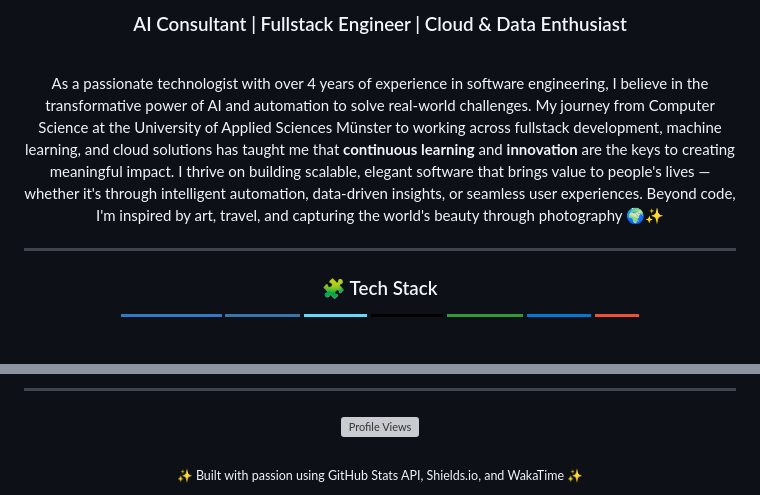
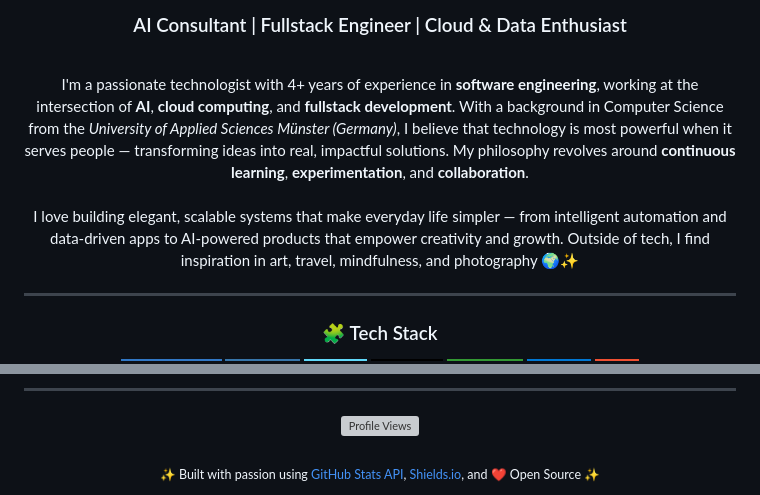
Before and after one commit to quocvietphung/quocvietphung, a Markdown page: README.md, 2 parts joined by grey strips. Rendered like a GitHub page; badges without logos; blank space fills up the shorter version; grey boxes are pictures that could not be loaded.

```diff
--- a/README.md
+++ b/README.md
@@ -3,17 +3,24 @@
 -->
 
 <div align="center">
-
   <h1>Hi, I'm Viet Phung 👋</h1>
 
-  <h3>AI Consultant | Fullstack Engineer | Cloud & Data Enthusiast</h3>
+<h3>AI Consultant | Fullstack Engineer | Cloud & Data Enthusiast</h3>
 </div>
 
 <br/>
 
 <div align="center">
-  <p style="font-size: 16px; line-height: 1.6; max-width: 800px; margin: 0 auto;">
-    As a passionate technologist with over 4 years of experience in software engineering, I believe in the transformative power of AI and automation to solve real-world challenges. My journey from Computer Science at the University of Applied Sciences Münster to working across fullstack development, machine learning, and cloud solutions has taught me that <strong>continuous learning</strong> and <strong>innovation</strong> are the keys to creating meaningful impact. I thrive on building scalable, elegant software that brings value to people's lives — whether it's through intelligent automation, data-driven insights, or seamless user experiences. Beyond code, I'm inspired by art, travel, and capturing the world's beauty through photography 🌍✨
+  <p style="font-size: 16px; line-height: 1.6; max-width: 850px; margin: 0 auto;">
+    I'm a passionate technologist with 4+ years of experience in <strong>software engineering</strong>, working at the intersection of
+    <strong>AI</strong>, <strong>cloud computing</strong>, and <strong>fullstack development</strong>.
+    With a background in Computer Science from the <em>University of Applied Sciences Münster (Germany)</em>,
+    I believe that technology is most powerful when it serves people — transforming ideas into real, impactful solutions.
+    My philosophy revolves around <strong>continuous learning</strong>, <strong>experimentation</strong>, and <strong>collaboration</strong>.
+    <br/><br/>
+    I love building elegant, scalable systems that make everyday life simpler — from intelligent automation and data-driven apps
+    to AI-powered products that empower creativity and growth. Outside of tech, I find inspiration in art, travel,
+    mindfulness, and photography 🌍✨
   </p>
 </div>
 
@@ -100,5 +104,5 @@
 <br/>
 
 <div align="center">
-  <sub>✨ Built with passion using GitHub Stats API, Shields.io, and WakaTime ✨</sub>
+  <sub>✨ Built with passion using <a href="https://github.com/anuraghazra/github-readme-stats">GitHub Stats API</a>, <a href="https://shields.io">Shields.io</a>, and ❤️ Open Source ✨</sub>
 </div>
```
Also changed, not shown: other parts of README.md (+11 -14 lines).
